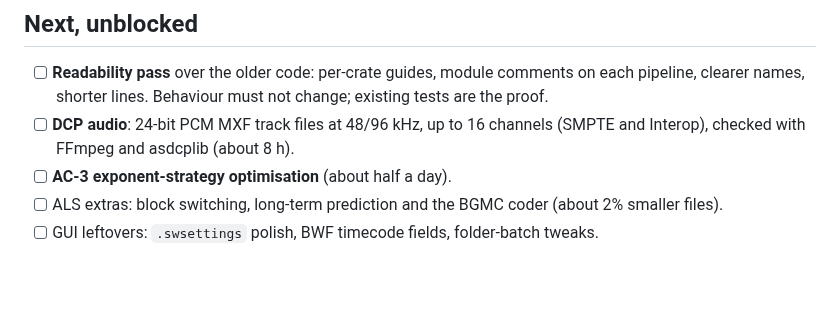
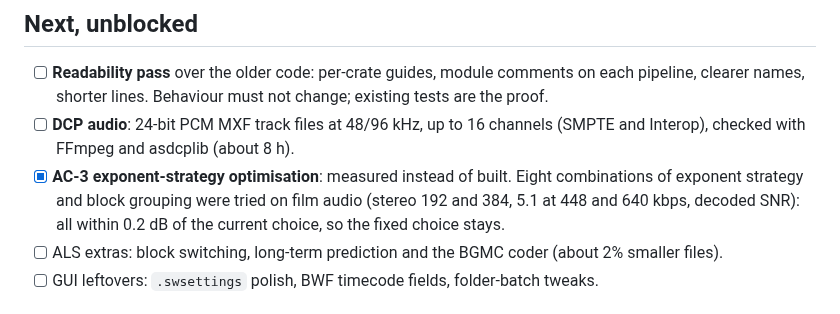
Before and after one commit to callumcomplains/subwoofa, a Markdown page: docs/TODO.md, the part around the change. Drawn GitHub-style; blank space fills up the shorter version.

Commit message:
TODO: AC-3 exponent strategies measured, no gain

```diff
--- a/docs/TODO.md
+++ b/docs/TODO.md
@@ -29,7 +29,7 @@ format options), verify support, round-trip tests, docs table row, changelog lin
       shorter lines. Behaviour must not change; existing tests are the proof.
 - [ ] **DCP audio**: 24-bit PCM MXF track files at 48/96 kHz, up to 16 channels (SMPTE and Interop), checked with
       FFmpeg and asdcplib (about 8 h).
-- [ ] **AC-3 exponent-strategy optimisation** (about half a day).
+- [x] **AC-3 exponent-strategy optimisation**: measured instead of built. Eight combinations of exponent strategy and block grouping were tried on film audio (stereo 192 and 384, 5.1 at 448 and 640 kbps, decoded SNR): all within 0.2 dB of the current choice, so the fixed choice stays.
 - [ ] ALS extras: block switching, long-term prediction and the BGMC coder (about 2% smaller files).
 - [ ] GUI leftovers: `.swsettings` polish, BWF timecode fields, folder-batch tweaks.
 
```
